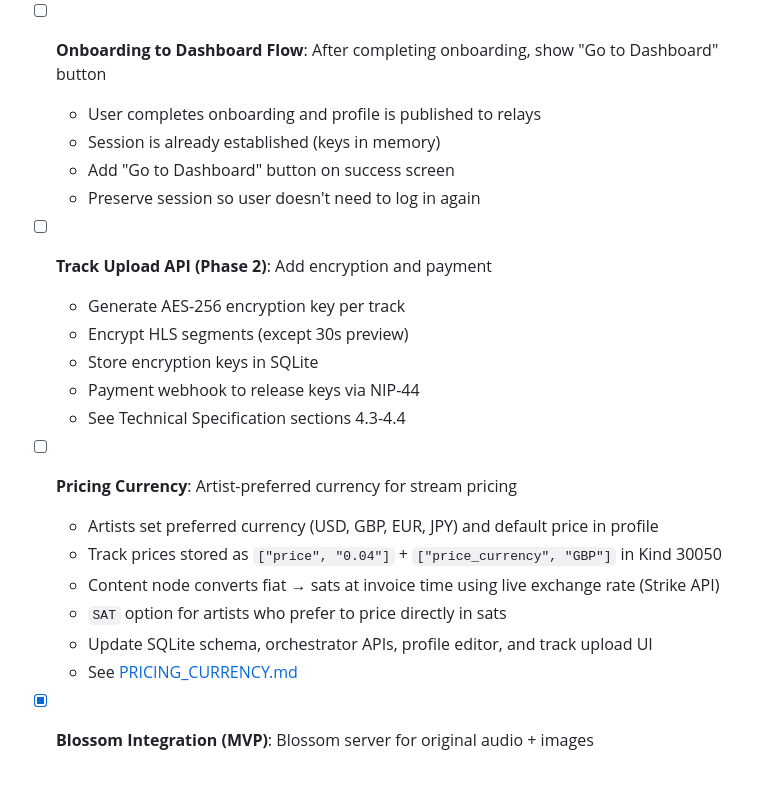
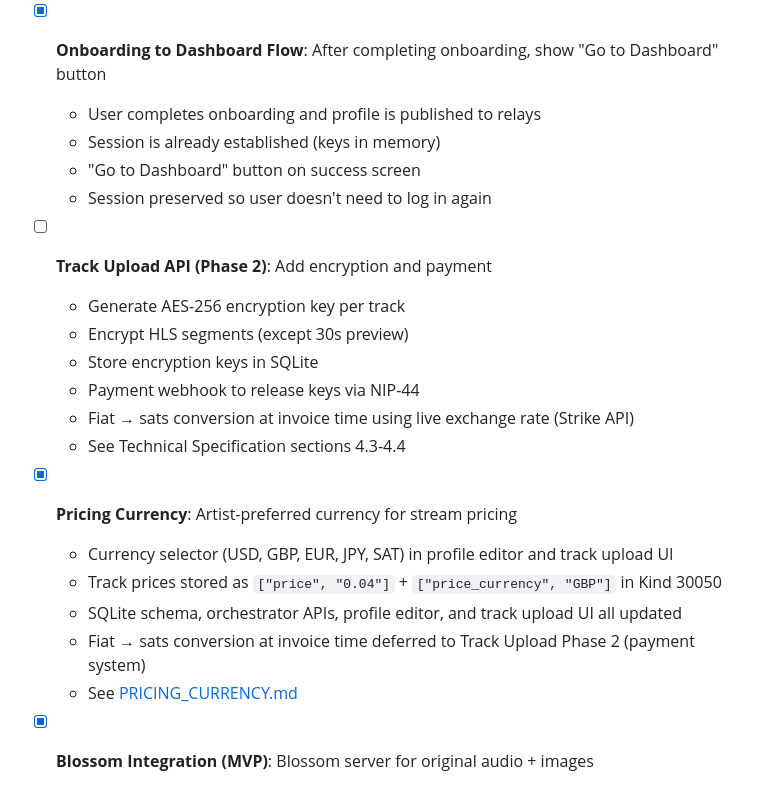
Before and after one commit to equaliser-music/Equaliser, a Markdown page: claude.md, the part around the change. GitHub-like rendering.

Commit message:
Update TODO statuses: mark Pricing Currency and Onboarding as complete
Co-Authored-By: Claude Opus 4.5 <noreply@anthropic.com>

```diff
--- a/claude.md
+++ b/claude.md
@@ -209,25 +209,25 @@ Requires nsec for signing packages. Original audio must be on Blossom (tracks up
   - Released drafts marked as 'released' with event ID for history
   - See [ORCHESTRATOR.md](docs/ORCHESTRATOR.md) for API documentation
 
-- [ ] **Onboarding to Dashboard Flow**: After completing onboarding, show "Go to Dashboard" button
+- [x] **Onboarding to Dashboard Flow**: After completing onboarding, show "Go to Dashboard" button
   - User completes onboarding and profile is published to relays
   - Session is already established (keys in memory)
-  - Add "Go to Dashboard" button on success screen
-  - Preserve session so user doesn't need to log in again
+  - "Go to Dashboard" button on success screen
+  - Session preserved so user doesn't need to log in again
 
 - [ ] **Track Upload API (Phase 2)**: Add encryption and payment
   - Generate AES-256 encryption key per track
   - Encrypt HLS segments (except 30s preview)
   - Store encryption keys in SQLite
   - Payment webhook to release keys via NIP-44
+  - Fiat → sats conversion at invoice time using live exchange rate (Strike API)
   - See Technical Specification sections 4.3-4.4
 
-- [ ] **Pricing Currency**: Artist-preferred currency for stream pricing
-  - Artists set preferred currency (USD, GBP, EUR, JPY) and default price in profile
+- [x] **Pricing Currency**: Artist-preferred currency for stream pricing
+  - Currency selector (USD, GBP, EUR, JPY, SAT) in profile editor and track upload UI
   - Track prices stored as `["price", "0.04"]` + `["price_currency", "GBP"]` in Kind 30050
-  - Content node converts fiat → sats at invoice time using live exchange rate (Strike API)
-  - `SAT` option for artists who prefer to price directly in sats
-  - Update SQLite schema, orchestrator APIs, profile editor, and track upload UI
+  - SQLite schema, orchestrator APIs, profile editor, and track upload UI all updated
+  - Fiat → sats conversion at invoice time deferred to Track Upload Phase 2 (payment system)
   - See [PRICING_CURRENCY.md](docs/PRICING_CURRENCY.md)
 
 - [x] **Blossom Integration (MVP)**: Blossom server for original audio + images
```
